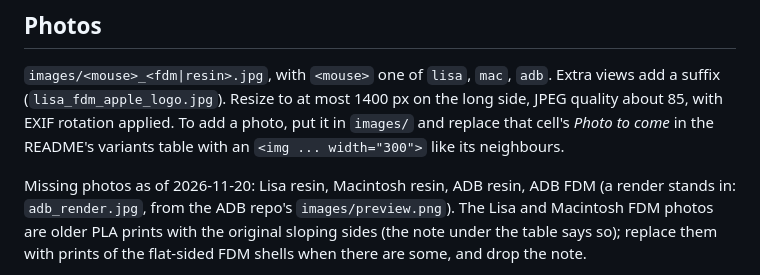
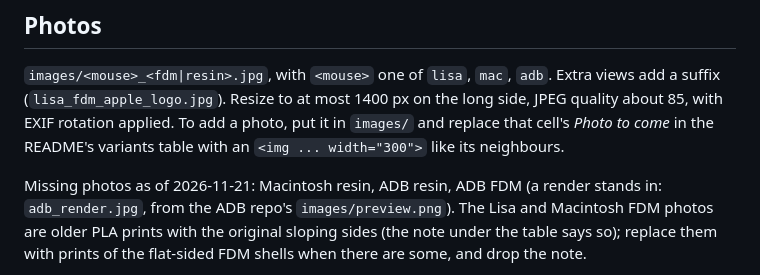
Before and after one commit to wottle/vintage-apple-mice-logitech-m185, a Markdown page: CLAUDE.md, the part around the change. Rendered like a GitHub page.

```diff
--- a/CLAUDE.md
+++ b/CLAUDE.md
@@ -24,7 +24,7 @@ changes, check the comparison table here.
 EXIF rotation applied. To add a photo, put it in `images/` and replace that cell's *Photo to come*
 in the README's variants table with an `<img ... width="300">` like its neighbours.
 
-Missing photos as of 2026-11-20: Lisa resin, Macintosh resin, ADB resin, ADB FDM (a render stands in:
+Missing photos as of 2026-11-21: Macintosh resin, ADB resin, ADB FDM (a render stands in:
 `adb_render.jpg`, from the ADB repo's `images/preview.png`). The Lisa and Macintosh FDM photos are older PLA
 prints with the original sloping sides (the note under the table says so); replace them with prints of the
 flat-sided FDM shells when there are some, and drop the note.
```
Also changed, not shown: README.md (+1 -1 lines), images/lisa_resin.jpg (added).
